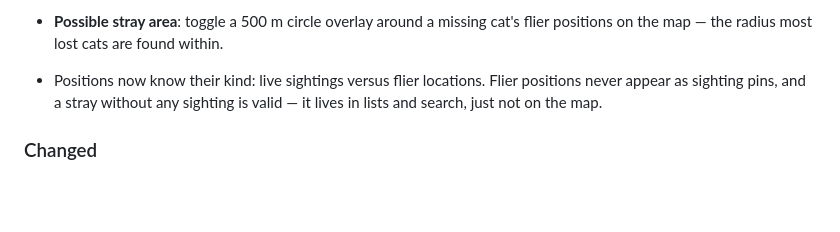
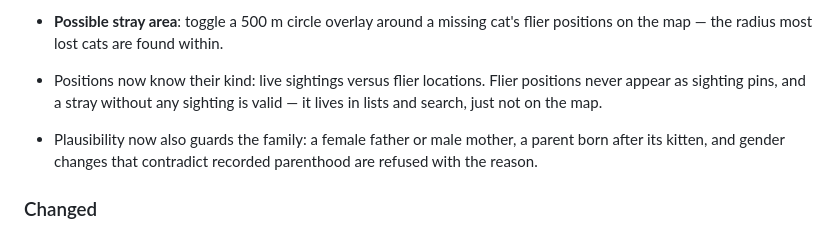
Before and after one commit to paxel/catlog, a Markdown page: CHANGELOG.md, the part around the change. GitHub-like rendering; blank space fills up the shorter version.

Commit message:
Note the family plausibility guards in the changelog

```diff
--- a/CHANGELOG.md
+++ b/CHANGELOG.md
@@ -90,6 +90,10 @@ Format: [Keep a Changelog](https://keepachangelog.com/en/1.1.0/); versioning: [S
   Flier positions never appear as sighting pins, and a stray without any
   sighting is valid — it lives in lists and search, just not on the map.
 
+- Plausibility now also guards the family: a female father or male
+  mother, a parent born after its kitten, and gender changes that
+  contradict recorded parenthood are refused with the reason.
+
 ### Changed
 
 - Cat and clowder pages open read-only showing only filled fields, nicely
```
